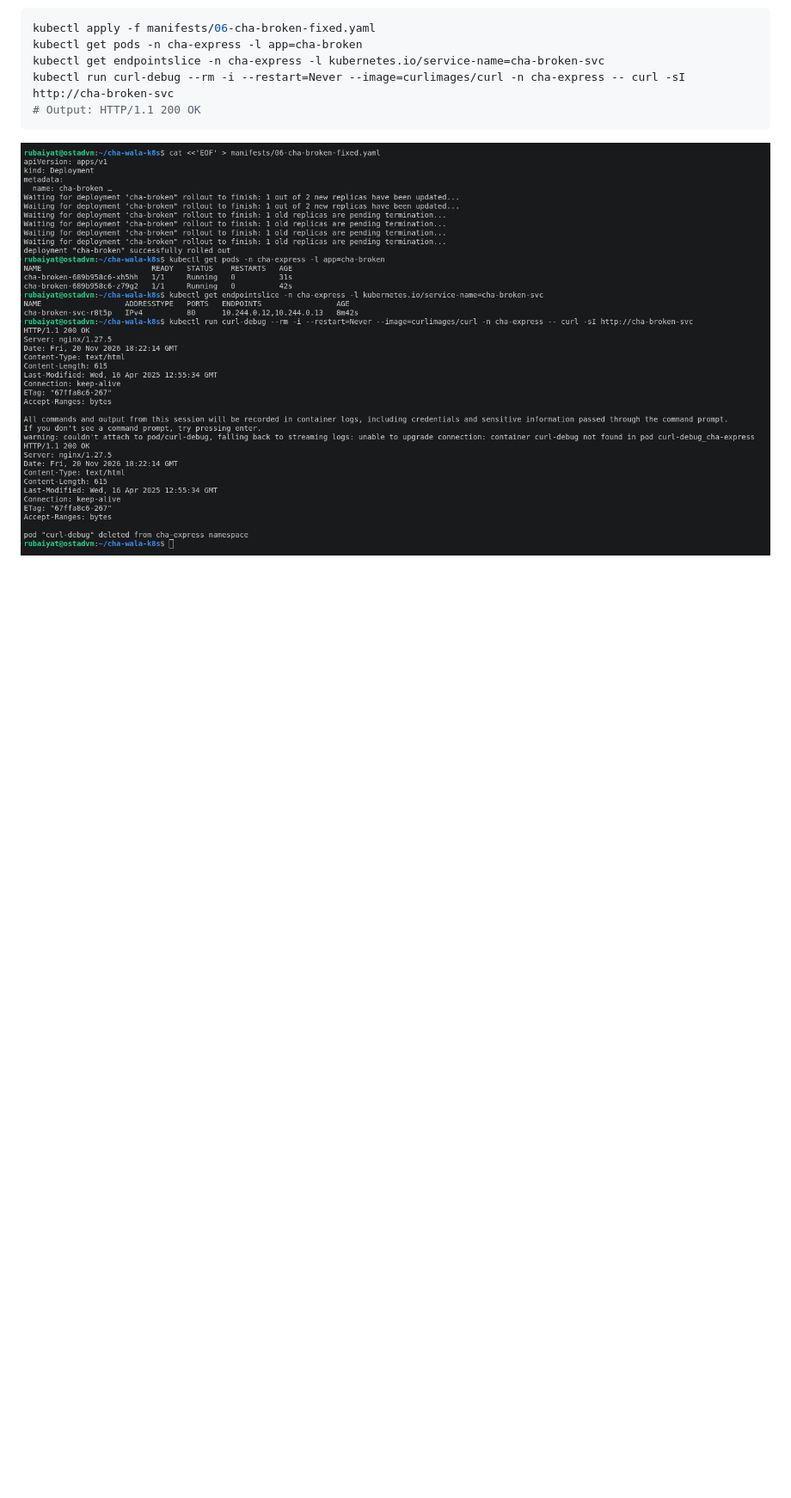
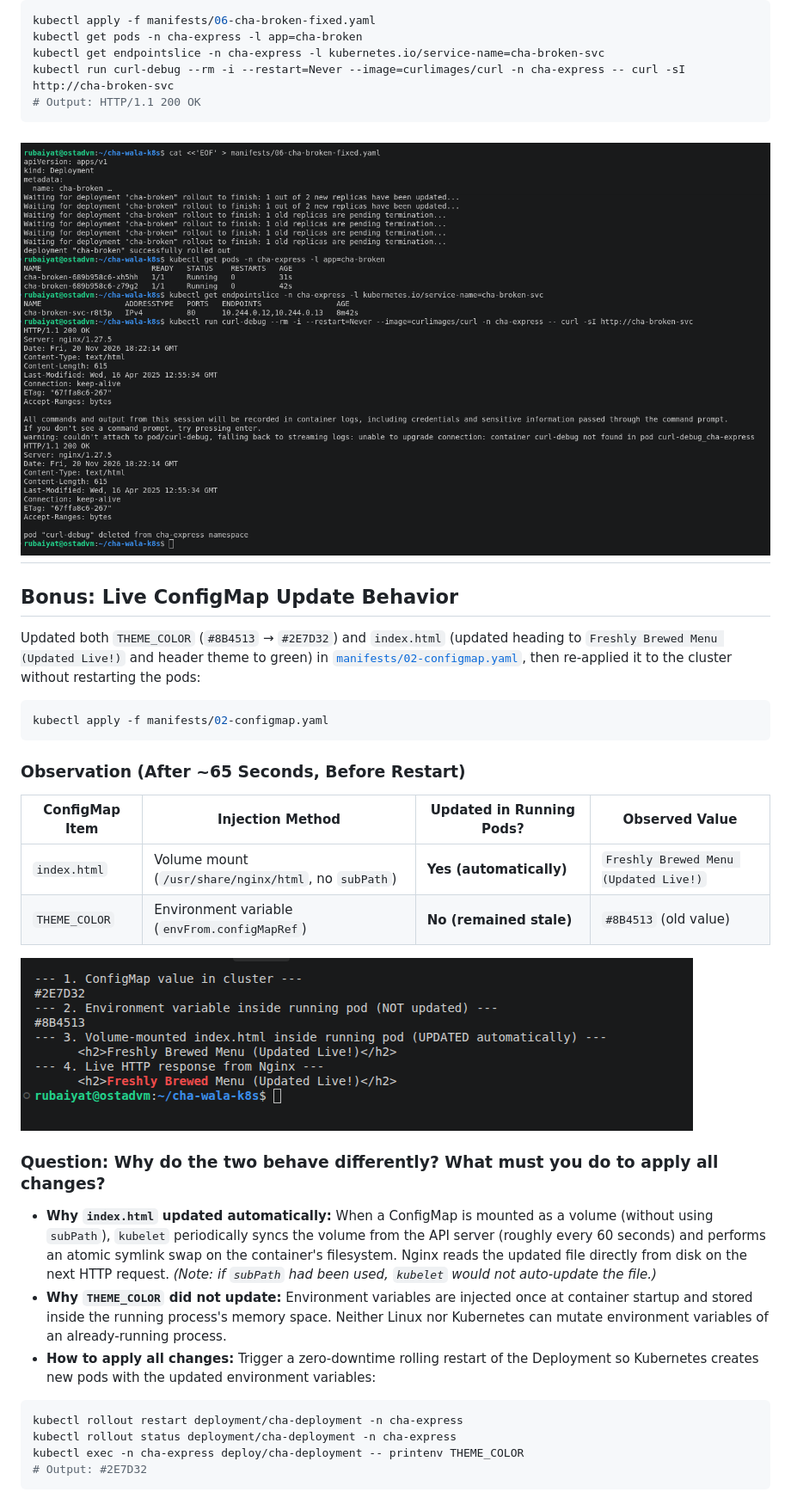
Before and after one commit to rubaiyatrahim/Chawala-on-Kubernetes, a Markdown page: README.md, the part around one of its changes. Shown at 86% size. Drawn GitHub-style; pictures changed too: screenshots/bonus-before-restart.png (added); blank space fills up the shorter version.

Commit message:
Complete Bonus task: demonstrate ConfigMap volume vs env var update behavior

````diff
--- a/README.md
+++ b/README.md
@@ -260,3 +260,35 @@ kubectl run curl-debug --rm -i --restart=Never --image=curlimages/curl -n cha-ex
 ```
 
 ![Fixed Deployment and Working Service](./screenshots/task7-debug-fixed.png)
+---
+
+## Bonus: Live ConfigMap Update Behavior
+
+Updated both `THEME_COLOR` (`#8B4513` → `#2E7D32`) and `index.html` (updated heading to `Freshly Brewed Menu (Updated Live!)` and header theme to green) in [`manifests/02-configmap.yaml`](./manifests/02-configmap.yaml), then re-applied it to the cluster without restarting the pods:
+
+```bash
+kubectl apply -f manifests/02-configmap.yaml
+```
+
+### Observation (After ~65 Seconds, Before Restart)
+
+| ConfigMap Item | Injection Method | Updated in Running Pods? | Observed Value |
+|---|---|---|---|
+| `index.html` | Volume mount (`/usr/share/nginx/html`, no `subPath`) | **Yes (automatically)** | `Freshly Brewed Menu (Updated Live!)` |
+| `THEME_COLOR` | Environment variable (`envFrom.configMapRef`) | **No (remained stale)** | `#8B4513` (old value) |
+
+![Bonus Observation Before Restart](./screenshots/bonus-before-restart.png)
+
+### Question: Why do the two behave differently? What must you do to apply all changes?
+
+* **Why `index.html` updated automatically:** When a ConfigMap is mounted as a volume (without using `subPath`), `kubelet` periodically syncs the volume from the API server (roughly every 60 seconds) and performs an atomic symlink swap on the container's filesystem. Nginx reads the updated file directly from disk on the next HTTP request. *(Note: if `subPath` had been used, `kubelet` would not auto-update the file.)*
+* **Why `THEME_COLOR` did not update:** Environment variables are injected once at container startup and stored inside the running process's memory space. Neither Linux nor Kubernetes can mutate environment variables of an already-running process.
+* **How to apply all changes:** Trigger a zero-downtime rolling restart of the Deployment so Kubernetes creates new pods with the updated environment variables:
+
+```bash
+kubectl rollout restart deployment/cha-deployment -n cha-express
+kubectl rollout status deployment/cha-deployment -n cha-express
+kubectl exec -n cha-express deploy/cha-deployment -- printenv THEME_COLOR
+# Output: #2E7D32
+```
+
````
Also changed, not shown: other parts of README.md (+1 -0 lines), screenshots/bonus-after-restart.png (added), 1 other file.
